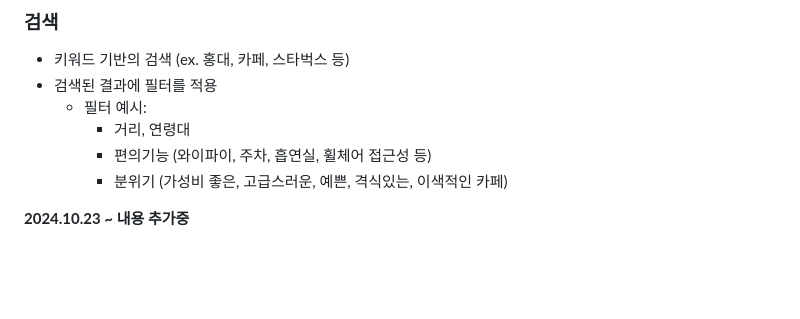
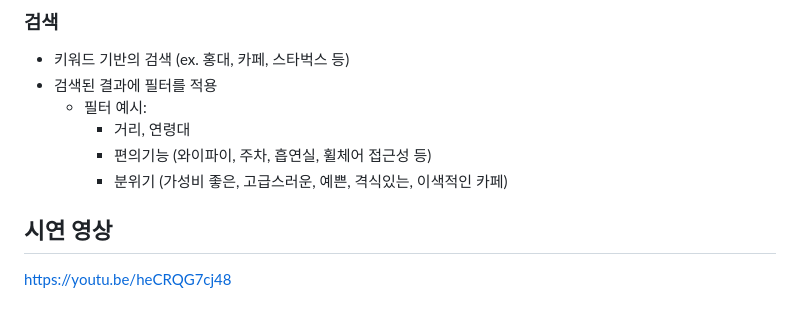
Before and after one commit to SanghyeonLee97/202408_MainProject_SC, a Markdown page: README.md, the part around the change. Rendered like a GitHub page; blank space fills up the shorter version.

```diff
--- a/README.md
+++ b/README.md
@@ -87,4 +87,6 @@
     - 편의기능 (와이파이, 주차, 흡연실, 휠체어 접근성 등)
     - 분위기 (가성비 좋은, 고급스러운, 예쁜, 격식있는, 이색적인 카페)
 
-**2024.10.23 ~ 내용 추가중**
+
+## 시연 영상
+https://youtu.be/heCRQG7cj48
```
